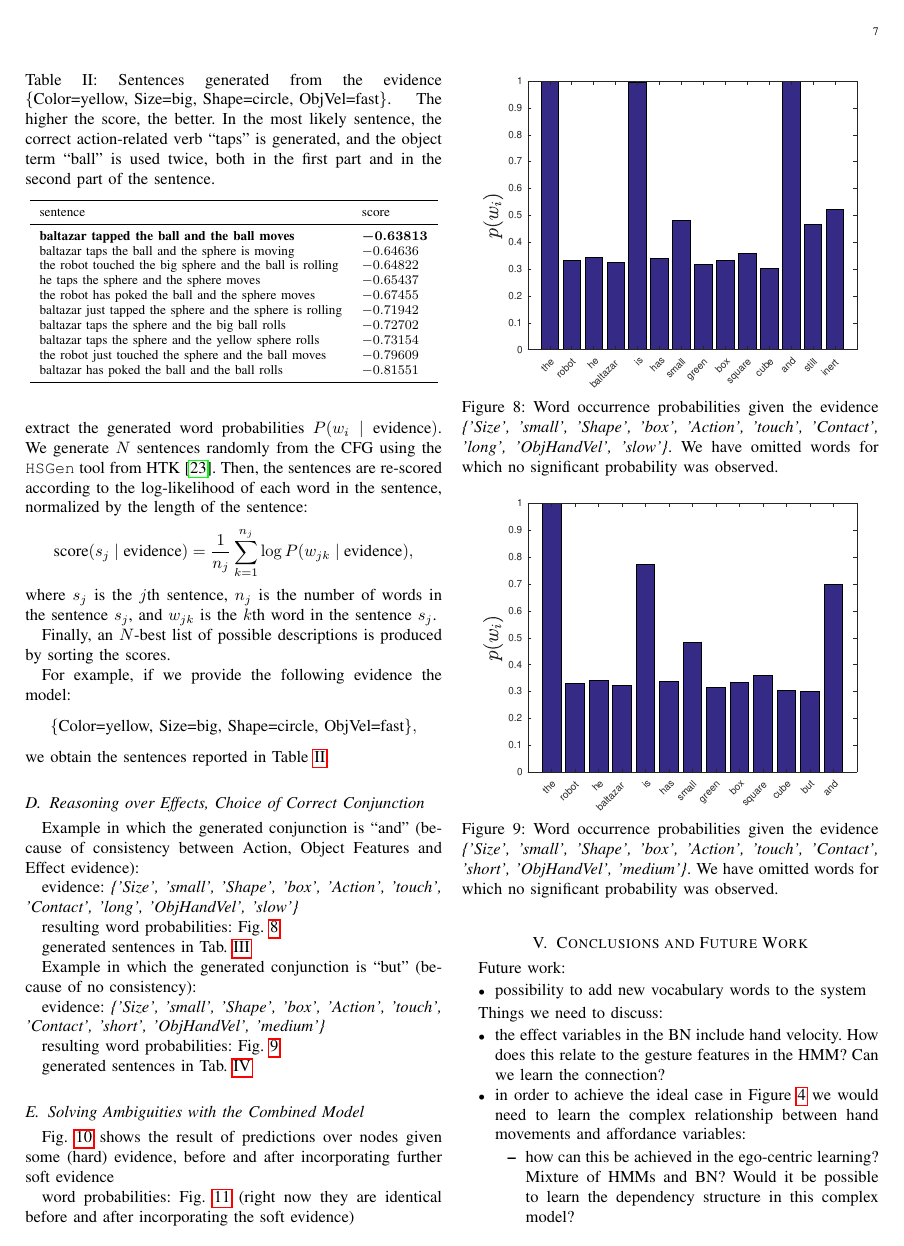
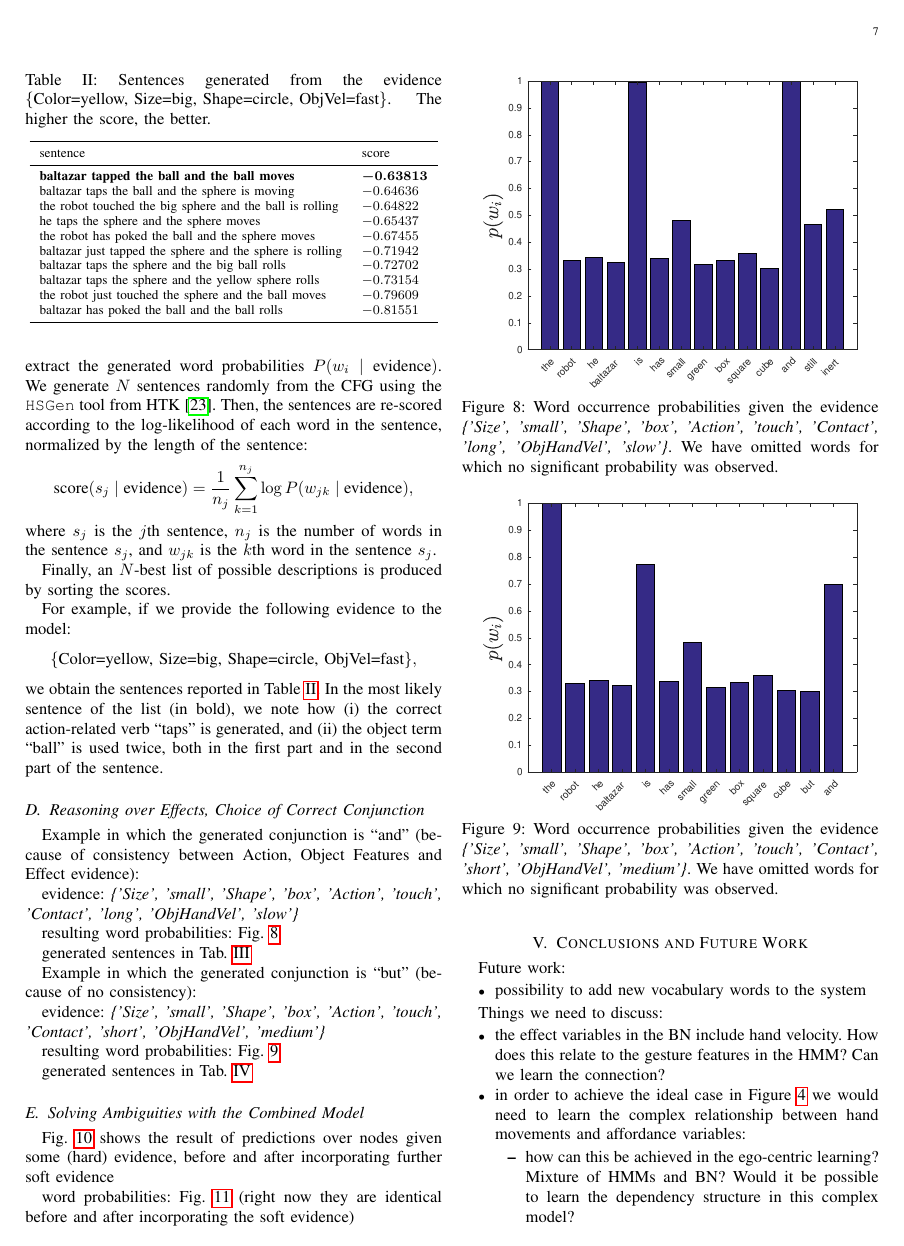
Before and after one commit to gsaponaro/tcds-gestures, a LaTeX paper (article/2017-11_submission/gsaponaro-tcds2017language.tex, which reads article/2017-11_submission/results.tex): page 7 of 10. Compiled offline with pdfLaTeX; a missing font is replaced by an installed copy or a similar font; a LaTeX package or settings file that is missing is left out.

```diff
--- a/article/2017-11_submission/results.tex
+++ b/article/2017-11_submission/results.tex
@@ -81,16 +82,26 @@
 %To examine the generated verbal description, we proceed as follows:  and then we match them to a list of~\SI{1000} possible sentences~(randomly generated according to the \ac{CFG}).
 %The matching process is described in Appendix~\ref{appendix:grammar}.
 
-For example, if we provide the following evidence the model:
+For example, if we provide the following evidence to the model:
 \begin{equation*}
 \{\text{Color=yellow, Size=big, Shape=circle, ObjVel=fast}\},
 \end{equation*}
-we obtain the sentences reported in Table~\ref{tab:generated_sentences_1}.
+we obtain
+%the word probabilities of Fig.~\ref{fig:example_pw} and
+the sentences reported in Table~\ref{tab:example_generated_sentences}.
+In the most likely sentence of the list~(in bold), we note how (i)~the correct action-related verb ``taps'' is generated, and (ii)~the object term ``ball'' is used twice, both in the first part and in the second part of the sentence.
+
+% \begin{figure}
+% \centering
+% \includegraphics[width=0.9\columnwidth]{example_pw.eps}
+% \caption{Word occurrence probabilities given the evidence \emph{\{Color=yellow, Size=big, Shape=circle, ObjVel=fast\}}. We have omitted words for which no significant probability was observed.}
+% \label{fig:example_pw}
+% \end{figure}
 
 \begin{table}
     \centering
-    \caption{Sentences generated from the evidence $\{\text{Color=yellow, Size=big, Shape=circle, ObjVel=fast}\}$. The higher the score, the better. In the most likely sentence, the correct action-related verb ``taps'' is generated, and the object term ``ball'' is used twice, both in the first part and in the second part of the sentence.}
-    \label{tab:generated_sentences_1}
+    \caption{Sentences generated from the evidence $\{\text{Color=yellow, Size=big, Shape=circle, ObjVel=fast}\}$. The higher the score, the better.}
+    \label{tab:example_generated_sentences}
     \begin{tabular}{ll}
     \toprule
     sentence & score \\
```
Also changed, not shown: article/2017-11_submission/figures/example_pw.eps (added), article/2017-11_submission/results.tex (1 more changed lines), 1 other file.
